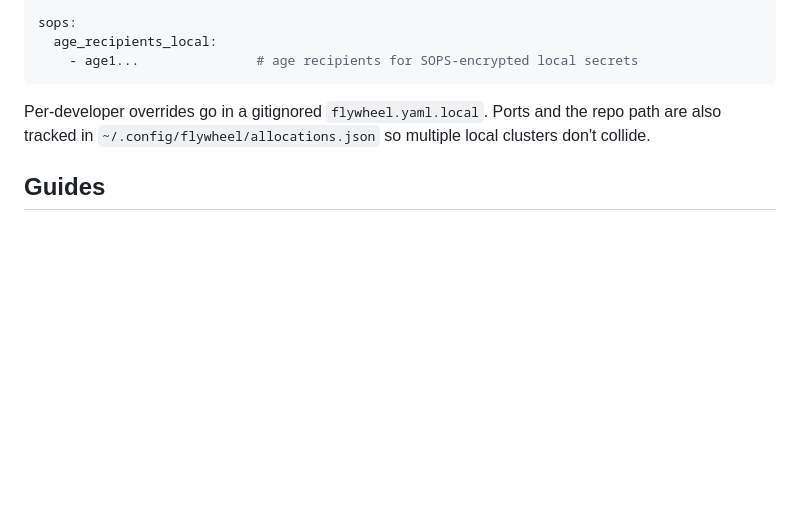
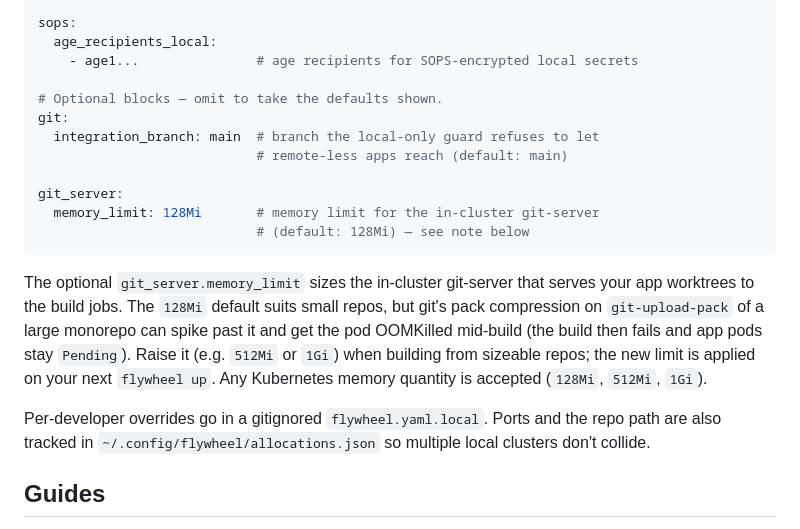
Before and after one commit to cobr-io/flywheel, a Markdown page: README.md, the part around the change. GitHub-like rendering; blank space fills up the shorter version.

Commit message:
docs(readme): document git_server.memory_limit and optional config blocks

````diff
--- a/README.md
+++ b/README.md
@@ -175,7 +175,24 @@ local:
 sops:
   age_recipients_local:
     - age1...               # age recipients for SOPS-encrypted local secrets
+
+# Optional blocks — omit to take the defaults shown.
+git:
+  integration_branch: main  # branch the local-only guard refuses to let
+                            # remote-less apps reach (default: main)
+
+git_server:
+  memory_limit: 128Mi       # memory limit for the in-cluster git-server
+                            # (default: 128Mi) — see note below
 ```
+
+The optional `git_server.memory_limit` sizes the in-cluster git-server that
+serves your app worktrees to the build jobs. The `128Mi` default suits small
+repos, but git's pack compression on `git-upload-pack` of a large monorepo can
+spike past it and get the pod OOMKilled mid-build (the build then fails and app
+pods stay `Pending`). Raise it (e.g. `512Mi` or `1Gi`) when building from
+sizeable repos; the new limit is applied on your next `flywheel up`. Any
+Kubernetes memory quantity is accepted (`128Mi`, `512Mi`, `1Gi`).
 
 Per-developer overrides go in a gitignored `flywheel.yaml.local`. Ports and the
 repo path are also tracked in `~/.config/flywheel/allocations.json` so multiple
````
